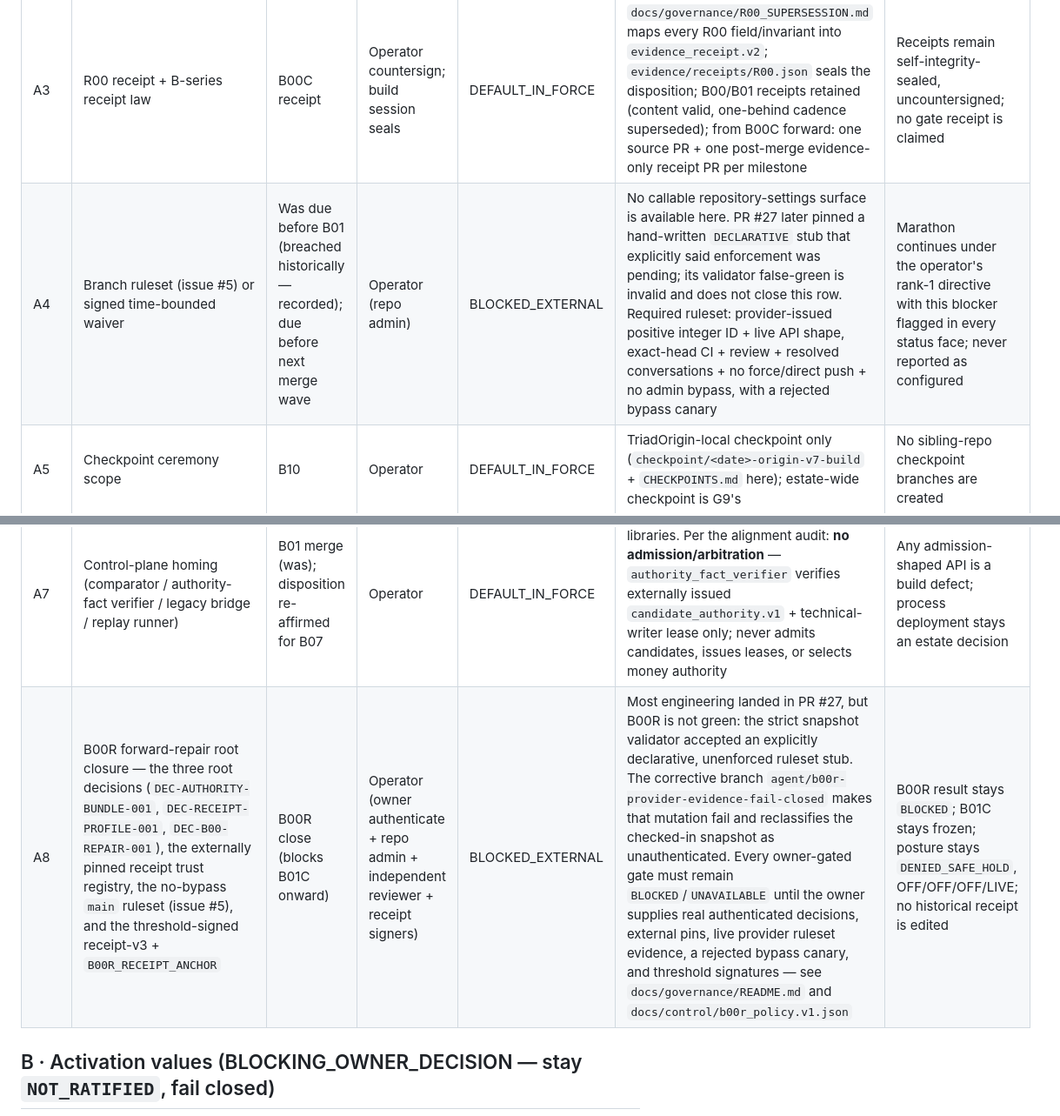
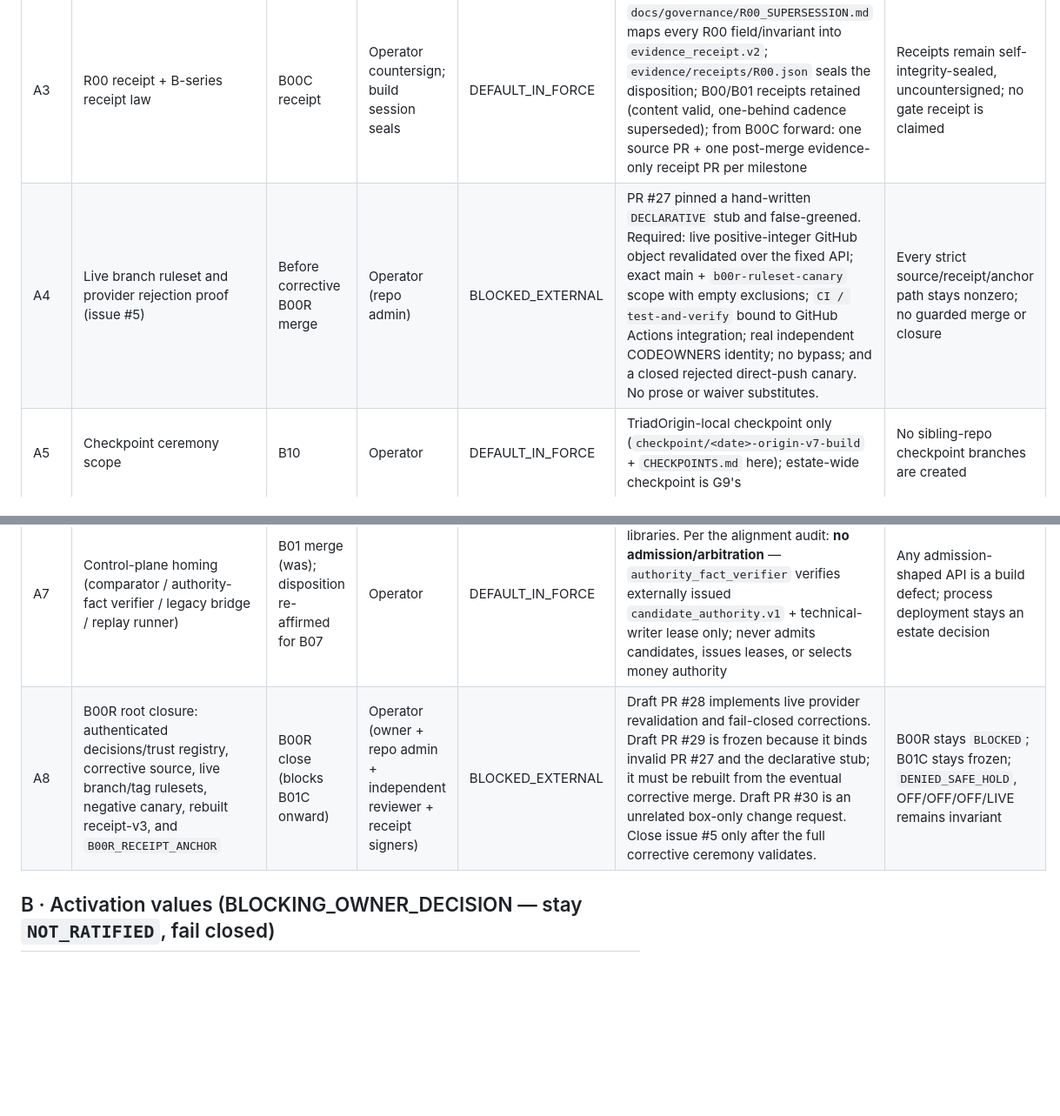
Before and after one commit to TriadAgentic/TriadOrigin, a Markdown page: docs/plan/09_OPEN_QUESTIONS.md, 2 parts joined by grey strips. Shown at 87% size. GitHub-like rendering; blank space fills up the shorter version.

Commit message:
docs: disposition live provider and invalid receipt PR

```diff
--- a/docs/plan/09_OPEN_QUESTIONS.md
+++ b/docs/plan/09_OPEN_QUESTIONS.md
@@ -19,11 +19,11 @@ the row is open (always fail-closed, never a silent substitute).
 | A1 | Repository home ("triad agent" spoken vs `TriadAgentic/TriadOrigin` written) | B00C receipt | Operator | DEFAULT_IN_FORCE | Build proceeds in `TriadAgentic/TriadOrigin` (org read as "TriadAgentic"); all merged work lives there | Relocation would be a fresh operator directive + migration plan |
 | A2 | ADR-005 supersession signature (RC4 lever law ratification) | B05 four-plane merge (artifact); any non-OFF activation (signature) | Operator | DEFAULT_IN_FORCE | RC4 + the 2026-08-09 build directive treated as ratification **for DARK implementation only**; B05 prepares the ADR supersession artifact for signature | No non-OFF activation is representable; baseline stays `OFF/OFF/OFF/LIVE` |
 | A3 | R00 receipt + B-series receipt law | B00C receipt | Operator countersign; build session seals | DEFAULT_IN_FORCE | `docs/governance/R00_SUPERSESSION.md` maps every R00 field/invariant into `evidence_receipt.v2`; `evidence/receipts/R00.json` seals the disposition; B00/B01 receipts retained (content valid, one-behind cadence superseded); from B00C forward: one source PR + one post-merge evidence-only receipt PR per milestone | Receipts remain self-integrity-sealed, uncountersigned; no gate receipt is claimed |
-| A4 | Branch ruleset (issue #5) or signed time-bounded waiver | Was due before B01 (breached historically — recorded); due before next merge wave | Operator (repo admin) | BLOCKED_EXTERNAL | No callable repository-settings surface is available here. PR #27 later pinned a hand-written `DECLARATIVE` stub that explicitly said enforcement was pending; its validator false-green is invalid and does not close this row. Required ruleset: provider-issued positive integer ID + live API shape, exact-head CI + review + resolved conversations + no force/direct push + no admin bypass, with a rejected bypass canary | Marathon continues under the operator's rank-1 directive with this blocker flagged in every status face; never reported as configured |
+| A4 | Live branch ruleset and provider rejection proof (issue #5) | Before corrective B00R merge | Operator (repo admin) | BLOCKED_EXTERNAL | PR #27 pinned a hand-written `DECLARATIVE` stub and false-greened. Required: live positive-integer GitHub object revalidated over the fixed API; exact main + `b00r-ruleset-canary` scope with empty exclusions; `CI / test-and-verify` bound to GitHub Actions integration; real independent CODEOWNERS identity; no bypass; and a closed rejected direct-push canary. No prose or waiver substitutes. | Every strict source/receipt/anchor path stays nonzero; no guarded merge or closure |
 | A5 | Checkpoint ceremony scope | B10 | Operator | DEFAULT_IN_FORCE | TriadOrigin-local checkpoint only (`checkpoint/<date>-origin-v7-build` + `CHECKPOINTS.md` here); estate-wide checkpoint is G9's | No sibling-repo checkpoint branches are created |
 | A6 | Estate/operator lanes (361 ESTATE + 57 OPERATOR ledger rows built elsewhere) | G-1 onward (Track B) | Operator | DEFAULT_IN_FORCE | Partition matches "wire with the other surfaces later"; this repo carries contract shapes + ingress expectations only | Track B gates stay `NOT_PASSED`; completion claims stay repository-scoped |
 | A7 | Control-plane homing (comparator / authority-fact verifier / legacy bridge / replay runner) | B01 merge (was); disposition re-affirmed for B07 | Operator | DEFAULT_IN_FORCE | Built here as pure, dark, import-isolated libraries. Per the alignment audit: **no admission/arbitration** — `authority_fact_verifier` verifies externally issued `candidate_authority.v1` + technical-writer lease only; never admits candidates, issues leases, or selects money authority | Any admission-shaped API is a build defect; process deployment stays an estate decision |
-| A8 | B00R forward-repair root closure — the three root decisions (`DEC-AUTHORITY-BUNDLE-001`, `DEC-RECEIPT-PROFILE-001`, `DEC-B00-REPAIR-001`), the externally pinned receipt trust registry, the no-bypass `main` ruleset (issue #5), and the threshold-signed receipt-v3 + `B00R_RECEIPT_ANCHOR` | B00R close (blocks B01C onward) | Operator (owner authenticate + repo admin + independent reviewer + receipt signers) | BLOCKED_EXTERNAL | Most engineering landed in PR #27, but B00R is not green: the strict snapshot validator accepted an explicitly declarative, unenforced ruleset stub. The corrective branch `agent/b00r-provider-evidence-fail-closed` makes that mutation fail and reclassifies the checked-in snapshot as unauthenticated. Every owner-gated gate must remain `BLOCKED`/`UNAVAILABLE` until the owner supplies real authenticated decisions, external pins, live provider ruleset evidence, a rejected bypass canary, and threshold signatures — see `docs/governance/README.md` and `docs/control/b00r_policy.v1.json` | B00R result stays `BLOCKED`; B01C stays frozen; posture stays `DENIED_SAFE_HOLD`, OFF/OFF/OFF/LIVE; no historical receipt is edited |
+| A8 | B00R root closure: authenticated decisions/trust registry, corrective source, live branch/tag rulesets, negative canary, rebuilt receipt-v3, and `B00R_RECEIPT_ANCHOR` | B00R close (blocks B01C onward) | Operator (owner + repo admin + independent reviewer + receipt signers) | BLOCKED_EXTERNAL | Draft PR #28 implements live provider revalidation and fail-closed corrections. Draft PR #29 is frozen because it binds invalid PR #27 and the declarative stub; it must be rebuilt from the eventual corrective merge. Draft PR #30 is an unrelated box-only change request. Close issue #5 only after the full corrective ceremony validates. | B00R stays `BLOCKED`; B01C stays frozen; `DENIED_SAFE_HOLD`, OFF/OFF/OFF/LIVE remains invariant |
 
 ## B · Activation values (BLOCKING_OWNER_DECISION — stay `NOT_RATIFIED`, fail closed)
 
```
